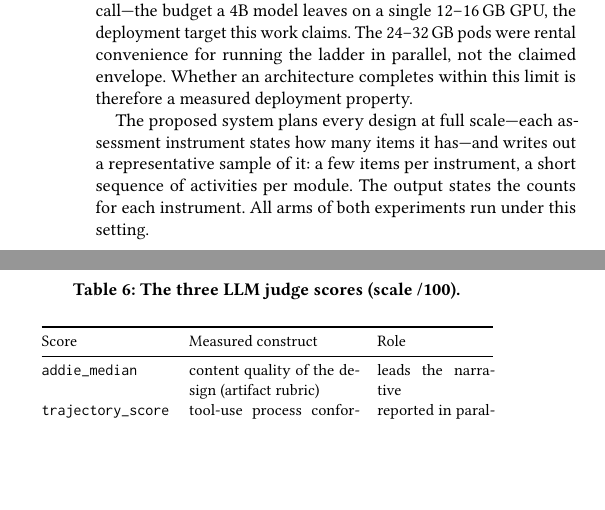
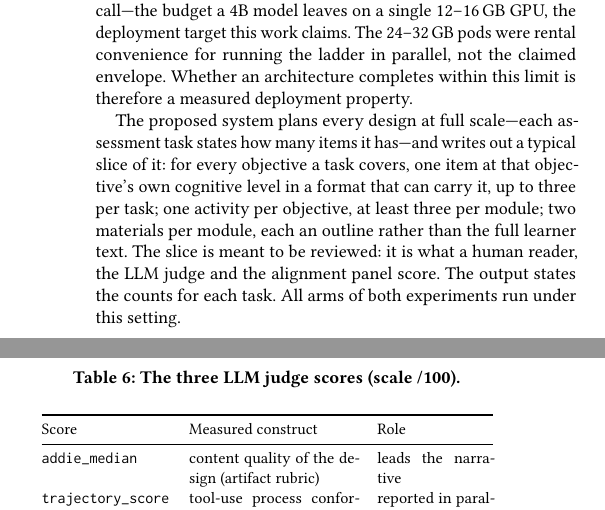
Before and after one commit to phuongbv00/alignmentgraph-isd, a LaTeX paper (docs/paper/acm/main.tex, which reads docs/paper/acm/sections/05_experiment.tex): two parts of the columns of page 8 of 16, joined at a grey line, cut so that both start at the same text, the shorter picture padded with empty space. Compiled offline with pdfLaTeX.

Commit message:
State the light development slice the experiment scores, in the manuscript

```diff
--- a/docs/paper/acm/sections/05_experiment.tex
+++ b/docs/paper/acm/sections/05_experiment.tex
@@ -120,11 +120,14 @@ leaves on a single 12--16\,GB GPU, the deployment target this work claims. The
 claimed envelope. Whether an architecture completes within this limit is therefore a
 measured deployment property.
 
-The proposed system plans every design at full scale---each assessment instrument
-states how many items it has---and writes out a representative sample of it: a few
-items per instrument, a short sequence of activities per module. The output states
-the counts for each instrument. All arms of both experiments run under this
-setting.
+The proposed system plans every design at full scale---each assessment task
+states how many items it has---and writes out a typical slice of it: for every
+objective a task covers, one item at that objective's own cognitive level in a
+format that can carry it, up to three per task; one activity per objective, at
+least three per module; two materials per module, each an outline rather than
+the full learner text. The slice is meant to be reviewed: it is what a human
+reader, the LLM judge and the alignment panel score. The output states the
+counts for each task. All arms of both experiments run under this setting.
 
 \subsection{Measures}
 \label{sec:metrics}
```
